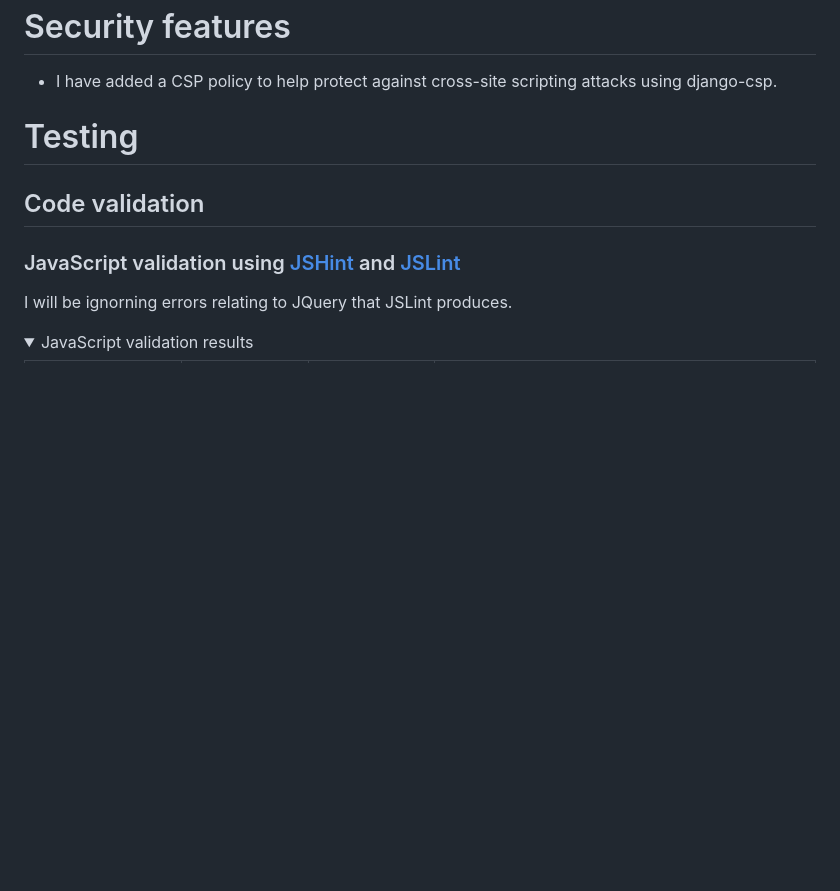
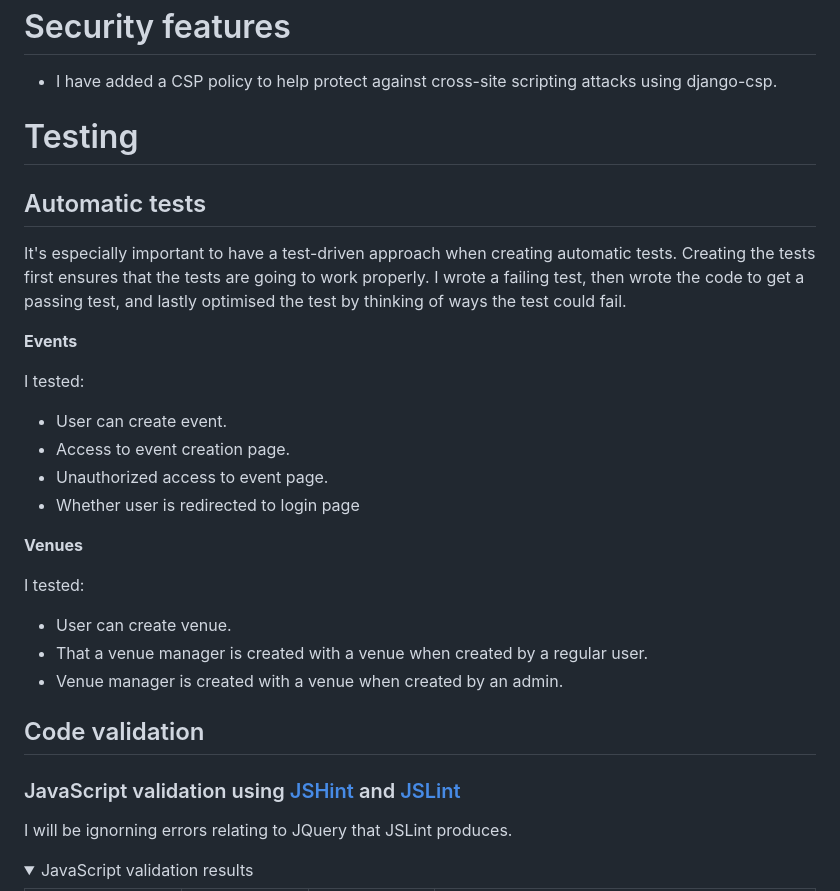
Before and after one commit to avabellaw/bright-times, a Markdown page: readme.md, the part around the change. Drawn GitHub-style; folded sections open; blank space fills up the shorter version.

Commit message:
readme: Add automatic tests section

```diff
--- a/readme.md
+++ b/readme.md
@@ -246,6 +246,25 @@ The order total also adds an extra level of redundancy incase a calculation went
 
 # Testing
 
+## Automatic tests
+
+It's especially important to have a test-driven approach when creating automatic tests. Creating the tests first ensures that the tests are going to work properly. I wrote a failing test, then wrote the code to get a passing test, and lastly optimised the test by thinking of ways the test could fail.
+
+**Events**
+
+I tested:
+* User can create event.
+* Access to event creation page.
+* Unauthorized access to event page.
+* Whether user is redirected to login page
+
+**Venues**
+
+I tested:
+* User can create venue.
+* That a venue manager is created with a venue when created by a regular user.
+* Venue manager is created with a venue when created by an admin.
+
 ## Code validation
 
 ### JavaScript validation using [JSHint](https://jshint.com/) and [JSLint](https://www.jslint.com/)
```
